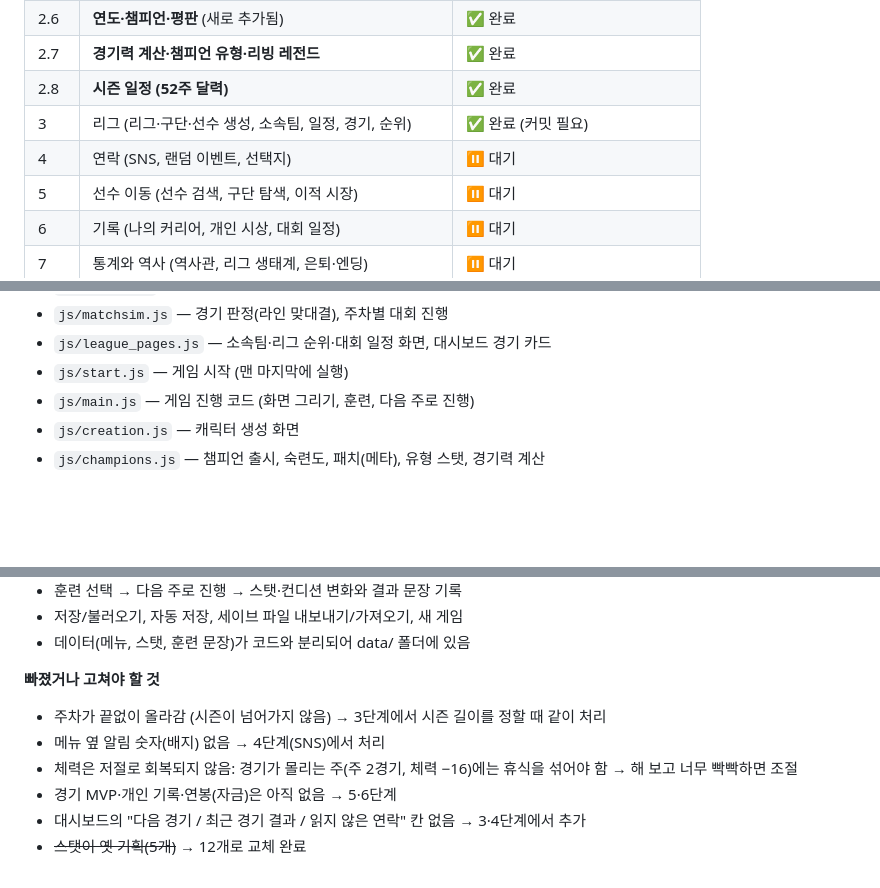
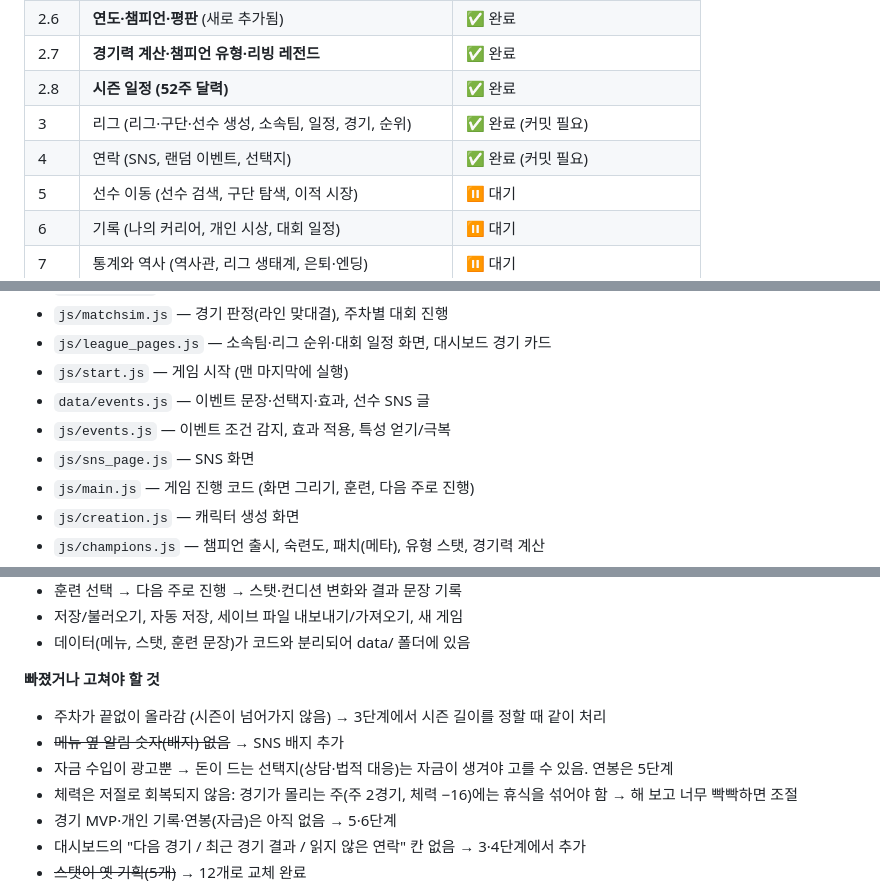
Before and after one commit to stlemm-rgb/lolst-pro, a Markdown page: PROGRESS.md, 3 parts joined by grey strips. Drawn GitHub-style; blank space fills up the shorter version.

```diff
--- a/PROGRESS.md
+++ b/PROGRESS.md
@@ -14,7 +14,7 @@
 | 2.7 | **경기력 계산·챔피언 유형·리빙 레전드** | ✅ 완료 |
 | 2.8 | **시즌 일정 (52주 달력)** | ✅ 완료 |
 | 3 | 리그 (리그·구단·선수 생성, 소속팀, 일정, 경기, 순위) | ✅ 완료 (커밋 필요) |
-| 4 | 연락 (SNS, 랜덤 이벤트, 선택지) | ⏸ 대기 |
+| 4 | 연락 (SNS, 랜덤 이벤트, 선택지) | ✅ 완료 (커밋 필요) |
 | 5 | 선수 이동 (선수 검색, 구단 탐색, 이적 시장) | ⏸ 대기 |
 | 6 | 기록 (나의 커리어, 개인 시상, 대회 일정) | ⏸ 대기 |
 | 7 | 통계와 역사 (역사관, 리그 생태계, 은퇴·엔딩) | ⏸ 대기 |
@@ -55,6 +56,9 @@
 - `js/matchsim.js` — 경기 판정(라인 맞대결), 주차별 대회 진행
 - `js/league_pages.js` — 소속팀·리그 순위·대회 일정 화면, 대시보드 경기 카드
 - `js/start.js` — 게임 시작 (맨 마지막에 실행)
+- `data/events.js` — 이벤트 문장·선택지·효과, 선수 SNS 글
+- `js/events.js` — 이벤트 조건 감지, 효과 적용, 특성 얻기/극복
+- `js/sns_page.js` — SNS 화면
 - `js/main.js` — 게임 진행 코드 (화면 그리기, 훈련, 다음 주로 진행)
 - `js/creation.js` — 캐릭터 생성 화면
 - `js/champions.js` — 챔피언 출시, 숙련도, 패치(메타), 유형 스탯, 경기력 계산
@@ -73,7 +77,8 @@
 
 **빠졌거나 고쳐야 할 것**
 - 주차가 끝없이 올라감 (시즌이 넘어가지 않음) → 3단계에서 시즌 길이를 정할 때 같이 처리
-- 메뉴 옆 알림 숫자(배지) 없음 → 4단계(SNS)에서 처리
+- ~~메뉴 옆 알림 숫자(배지) 없음~~ → SNS 배지 추가
+- 자금 수입이 광고뿐 → 돈이 드는 선택지(상담·법적 대응)는 자금이 생겨야 고를 수 있음. 연봉은 5단계
 - 체력은 저절로 회복되지 않음: 경기가 몰리는 주(주 2경기, 체력 −16)에는 휴식을 섞어야 함 → 해 보고 너무 빡빡하면 조절
 - 경기 MVP·개인 기록·연봉(자금)은 아직 없음 → 5·6단계
 - 대시보드의 "다음 경기 / 최근 경기 결과 / 읽지 않은 연락" 칸 없음 → 3·4단계에서 추가
```
Also changed, not shown: other parts of PROGRESS.md (+2 -1 lines), GAME_PLAN.md (+13 -1 lines).
